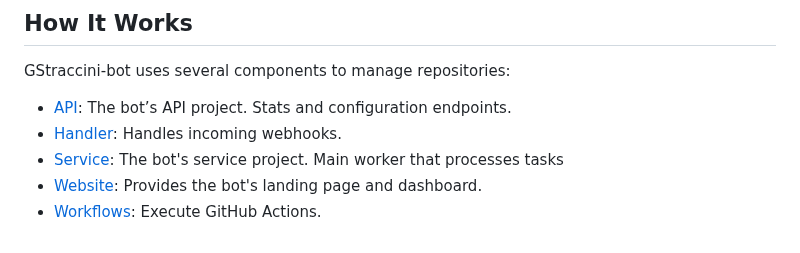
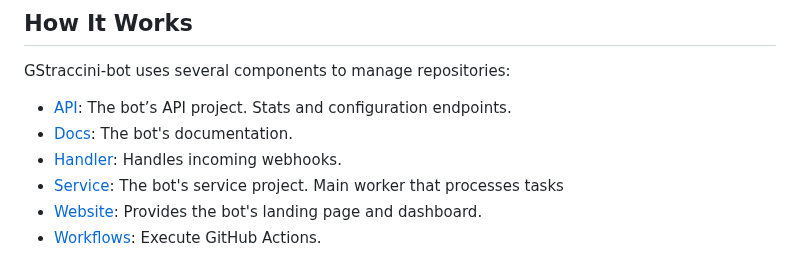
Before and after one commit to guibranco/gstraccini-bot-service, a Markdown page: README.md, the part around the change. Rendered like a GitHub page.

```diff
--- a/README.md
+++ b/README.md
@@ -68,6 +68,7 @@ GStraccini-bot can handle various tasks. Here’s a list of commands:
 GStraccini-bot uses several components to manage repositories:
 
 - [API](https://github.com/guibranco/gstraccini-bot-api): The bot’s API project. Stats and configuration endpoints.
+- [Docs](https://github.com/guibranco/gstraccini-bot-docs): The bot's documentation.
 - [Handler](https://github.com/guibranco/gstraccini-bot-handler): Handles incoming webhooks.
 - [Service](https://github.com/guibranco/gstraccini-bot-service): The bot's service project. Main worker that processes tasks
 - [Website](https://github.com/guibranco/gstraccini-bot-website): Provides the bot's landing page and dashboard.
```
